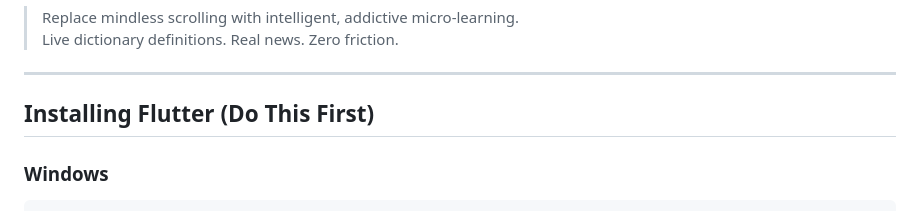
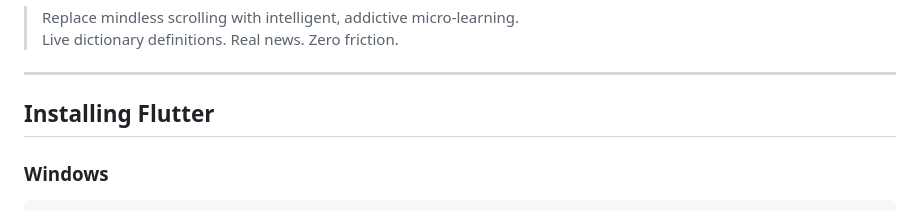
Before and after one commit to Dhar15/SprintApp, a Markdown page: README.md, the part around one of its changes. Rendered like a GitHub page.

```diff
--- a/README.md
+++ b/README.md
@@ -5,7 +5,7 @@
 
 ---
 
-## Installing Flutter (Do This First)
+## Installing Flutter
 
 ### Windows
 
```
Also changed, not shown: other parts of README.md (+2 -2 lines).
